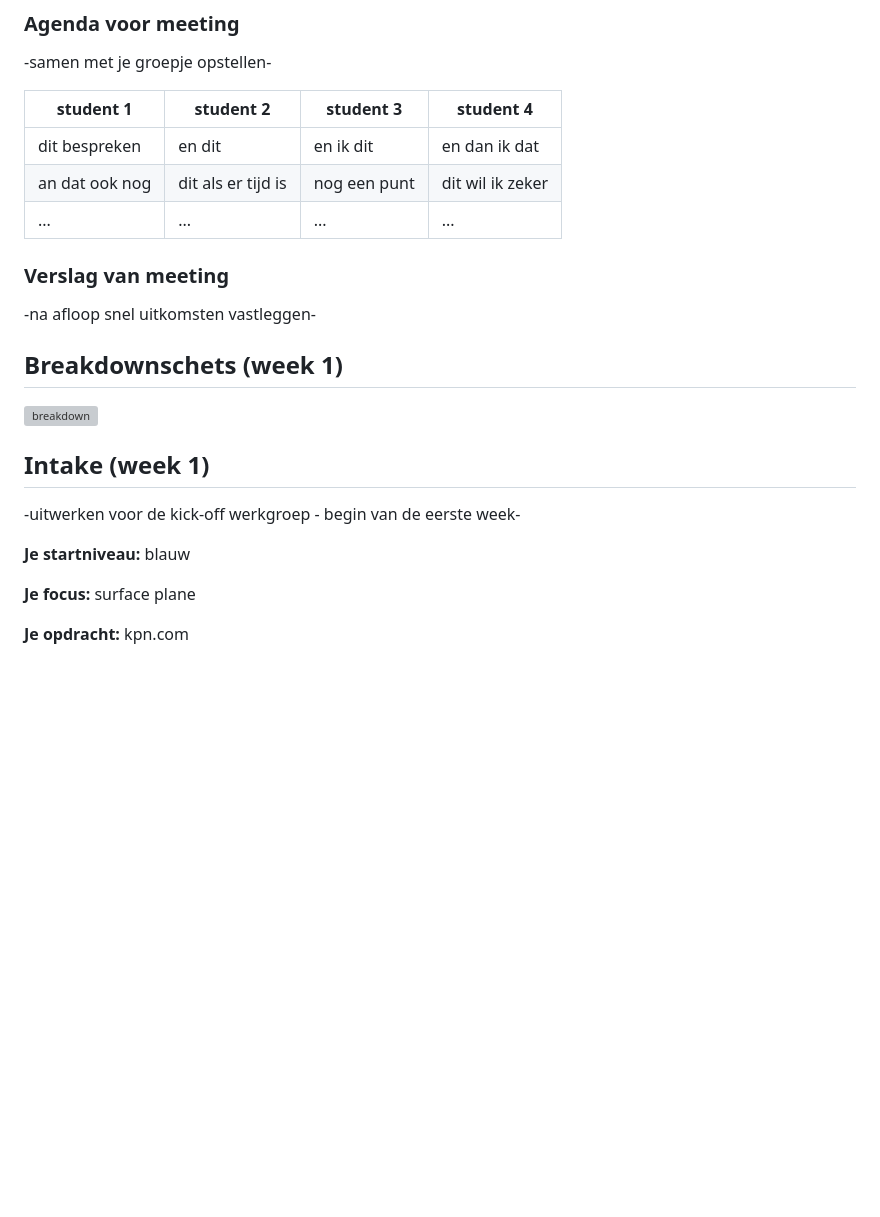
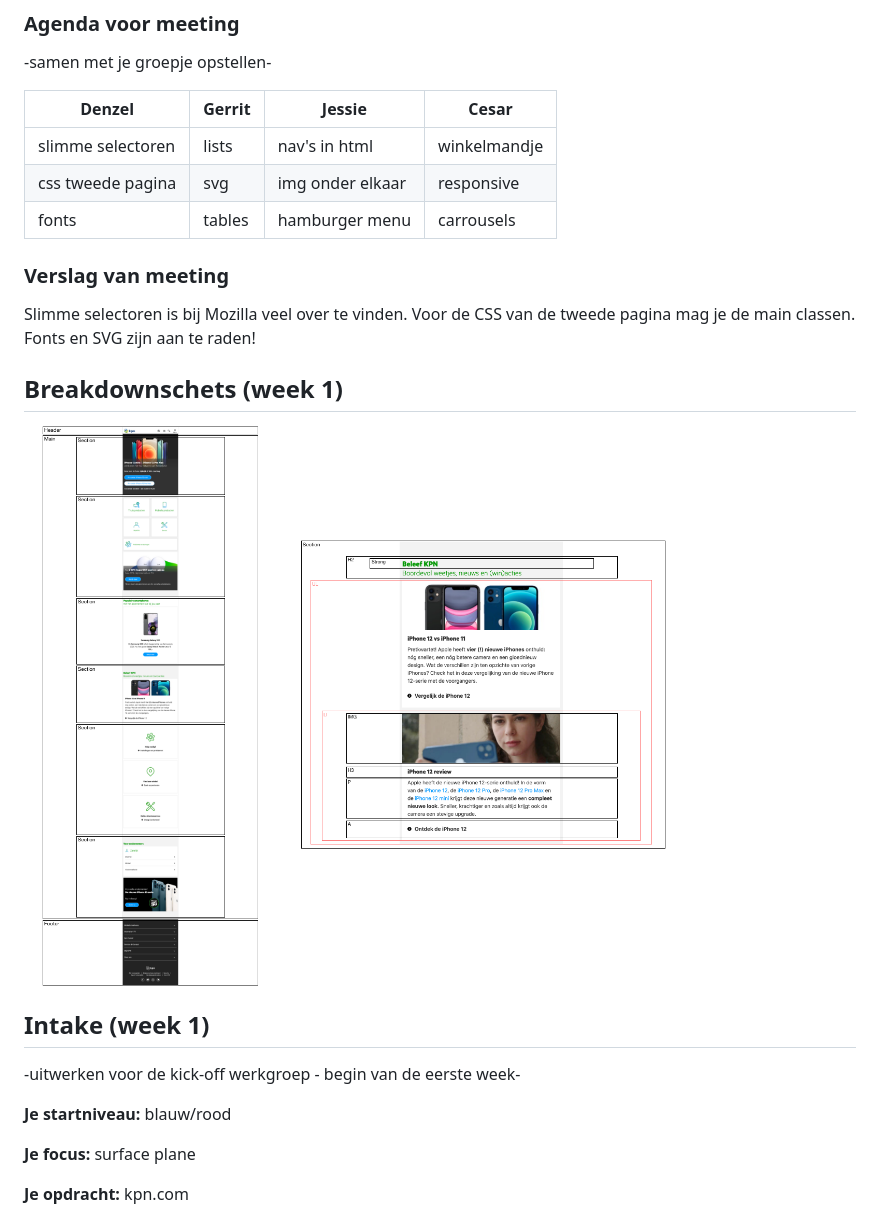
Before and after one commit to denzelsoehani/CMD2021_web, a Markdown page: readme.md, the part around the change printed below. Drawn GitHub-style; pictures changed too: images/readme/Breakdown.png (added); blank space fills up the shorter version; grey boxes are pictures that could not be loaded.

```diff
--- a/readme.md
+++ b/readme.md
@@ -48,28 +50,28 @@ Markdown cheat cheet: [Hulp bij het schrijven van Markdown](https://github.com/a
 
 -samen met je groepje opstellen-
 
-| student 1      | student 2          | student 3    | student 4        |
-| ---            | ---                | ---          | ---              |
-| dit bespreken  | en dit             | en ik dit    | en dan ik dat    |
-| an dat ook nog | dit als er tijd is | nog een punt | dit wil ik zeker |
-| ...            | ...                | ...          | ...              |
+| Denzel      | Gerrit          | Jessie    | Cesar        |
+| ---            | ---               | ---          | ---              |
+| slimme selectoren | lists             | nav's in html    | winkelmandje    |
+| css tweede pagina | svg | img onder elkaar | responsive |
+| fonts            | tables               | hamburger menu          | carrousels              |
 
 ### Verslag van meeting
 
--na afloop snel uitkomsten vastleggen-
+Slimme selectoren is bij Mozilla veel over te vinden. Voor de CSS van de tweede pagina mag je de main classen. Fonts en SVG zijn aan te raden!
 
 
 
 ## Breakdownschets (week 1)
 
-<img src="images/Breakdown.png" alt="breakdown">
+<img src="images/readme/Breakdown.png" alt="breakdown">
 
 
 
 ## Intake (week 1)
 -uitwerken voor de kick-off werkgroep - begin van de eerste week-
 
-**Je startniveau:** blauw
+**Je startniveau:** blauw/rood
 
 **Je focus:** surface plane
 
```
Also changed, not shown: other parts of readme.md (+12 -10 lines), 7 other files.
